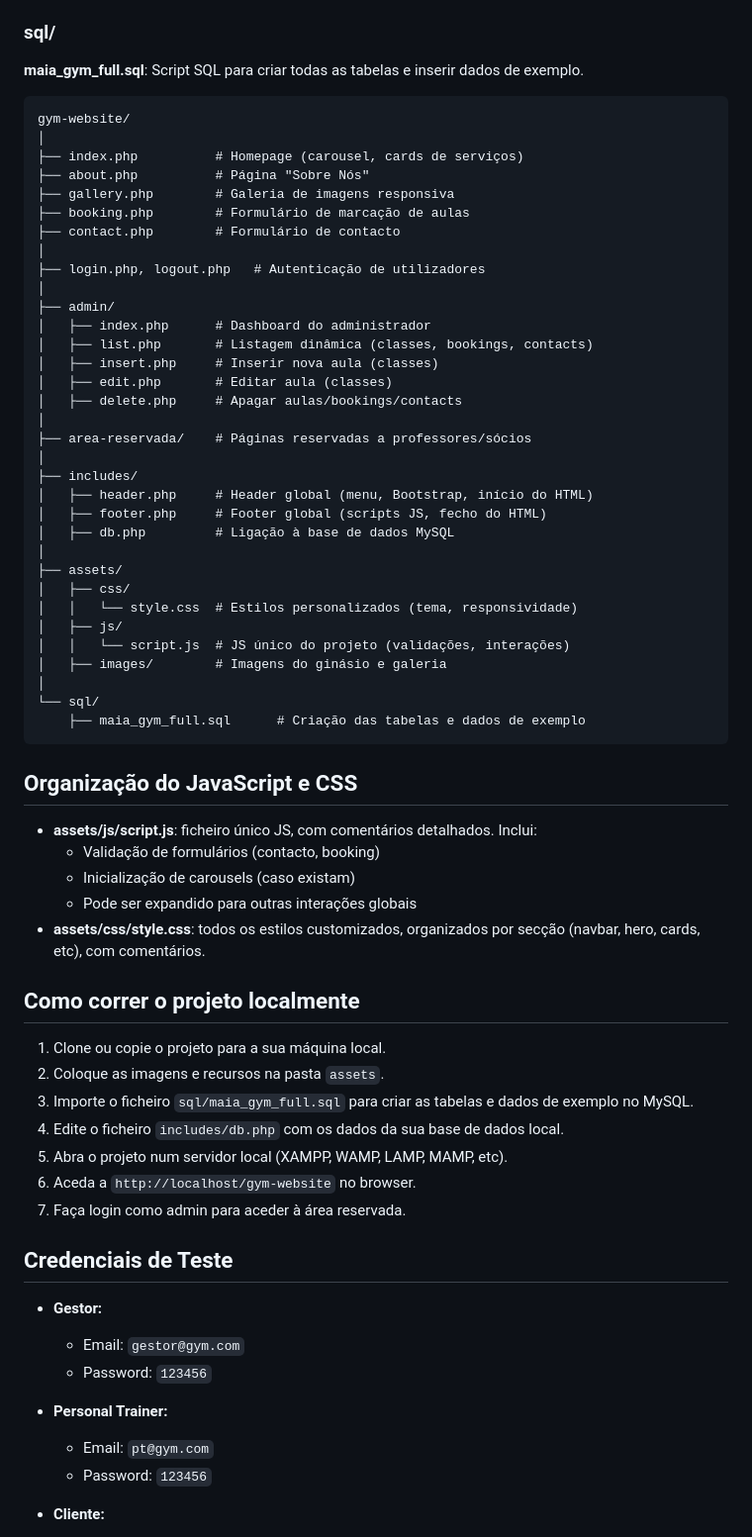
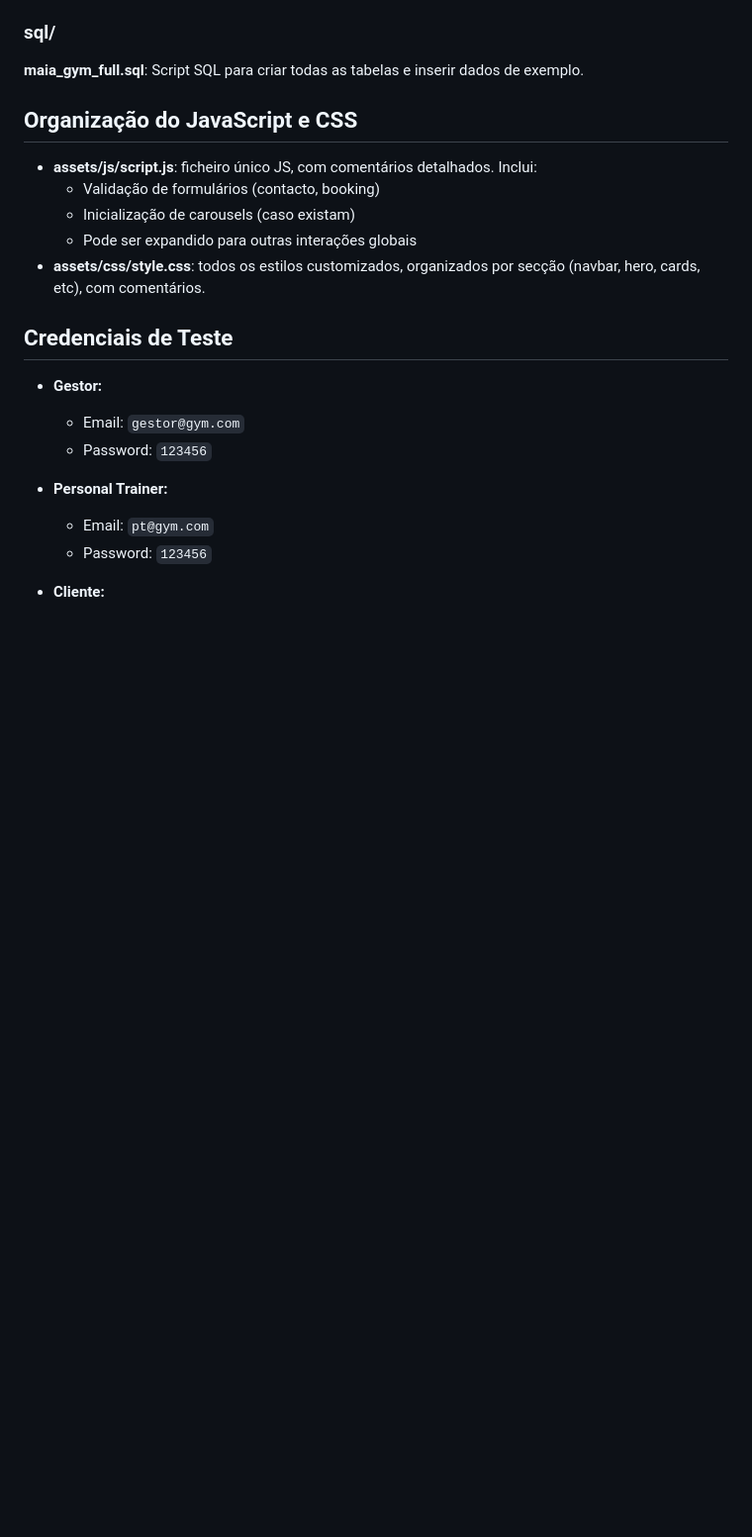
Before and after one commit to vascoferreira2001/gym-website, a Markdown page: README.md, the part around one of its changes. Shown at 99% size. Rendered like a GitHub page; blank space fills up the shorter version.

````diff
--- a/README.md
+++ b/README.md
@@ -122,42 +130,6 @@ Páginas reservadas a professores e sócios, com funcionalidades específicas pa
 ### sql/
 **maia_gym_full.sql**: Script SQL para criar todas as tabelas e inserir dados de exemplo.
 
-```text
-gym-website/
-│
-├── index.php          # Homepage (carousel, cards de serviços)
-├── about.php          # Página "Sobre Nós"
-├── gallery.php        # Galeria de imagens responsiva
-├── booking.php        # Formulário de marcação de aulas
-├── contact.php        # Formulário de contacto
-│
-├── login.php, logout.php   # Autenticação de utilizadores
-│
-├── admin/
-│   ├── index.php      # Dashboard do administrador
-│   ├── list.php       # Listagem dinâmica (classes, bookings, contacts)
-│   ├── insert.php     # Inserir nova aula (classes)
-│   ├── edit.php       # Editar aula (classes)
-│   ├── delete.php     # Apagar aulas/bookings/contacts
-│
-├── area-reservada/    # Páginas reservadas a professores/sócios
-│
-├── includes/
-│   ├── header.php     # Header global (menu, Bootstrap, início do HTML)
-│   ├── footer.php     # Footer global (scripts JS, fecho do HTML)
-│   ├── db.php         # Ligação à base de dados MySQL
-│
-├── assets/
-│   ├── css/
-│   │   └── style.css  # Estilos personalizados (tema, responsividade)
-│   ├── js/
-│   │   └── script.js  # JS único do projeto (validações, interações)
-│   ├── images/        # Imagens do ginásio e galeria
-│
-└── sql/
-    ├── maia_gym_full.sql      # Criação das tabelas e dados de exemplo
-```
-
 
 ## Organização do JavaScript e CSS
 
@@ -166,18 +138,6 @@ gym-website/
     - Inicialização de carousels (caso existam)
     - Pode ser expandido para outras interações globais
 - **assets/css/style.css**: todos os estilos customizados, organizados por secção (navbar, hero, cards, etc), com comentários.
-
-## Como correr o projeto localmente
-
-
-1. Clone ou copie o projeto para a sua máquina local.
-2. Coloque as imagens e recursos na pasta `assets`.
-3. Importe o ficheiro `sql/maia_gym_full.sql` para criar as tabelas e dados de exemplo no MySQL.
-4. Edite o ficheiro `includes/db.php` com os dados da sua base de dados local.
-5. Abra o projeto num servidor local (XAMPP, WAMP, LAMP, MAMP, etc).
-6. Aceda a `http://localhost/gym-website` no browser.
-7. Faça login como admin para aceder à área reservada.
-
 
 
 ## Credenciais de Teste
````
Also changed, not shown: other parts of README.md (+65 -57 lines).
